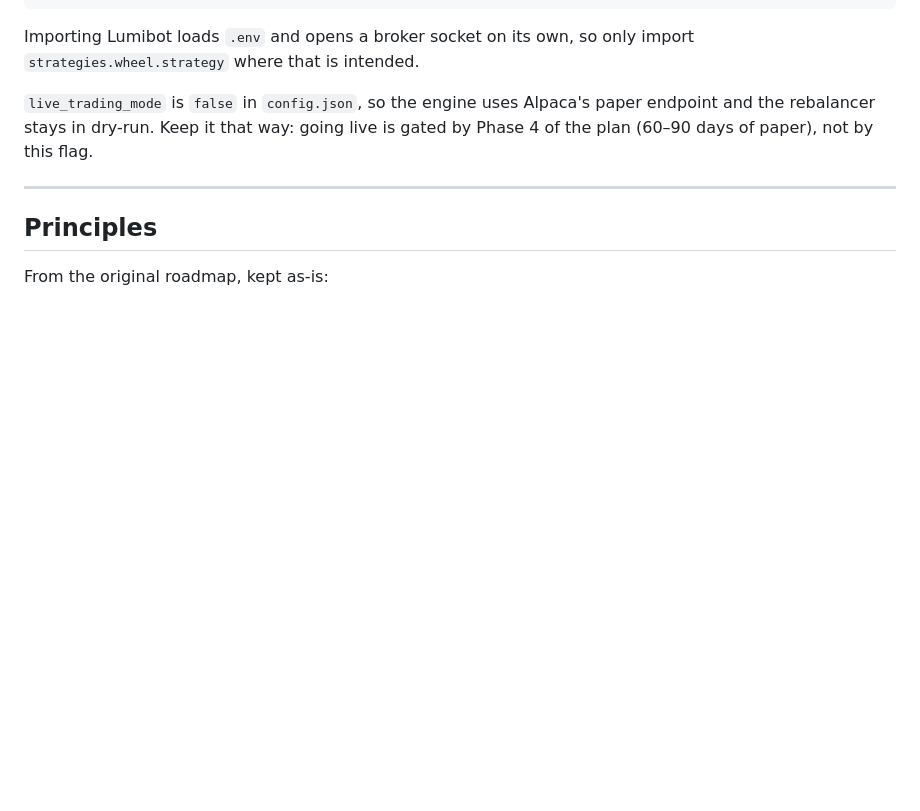
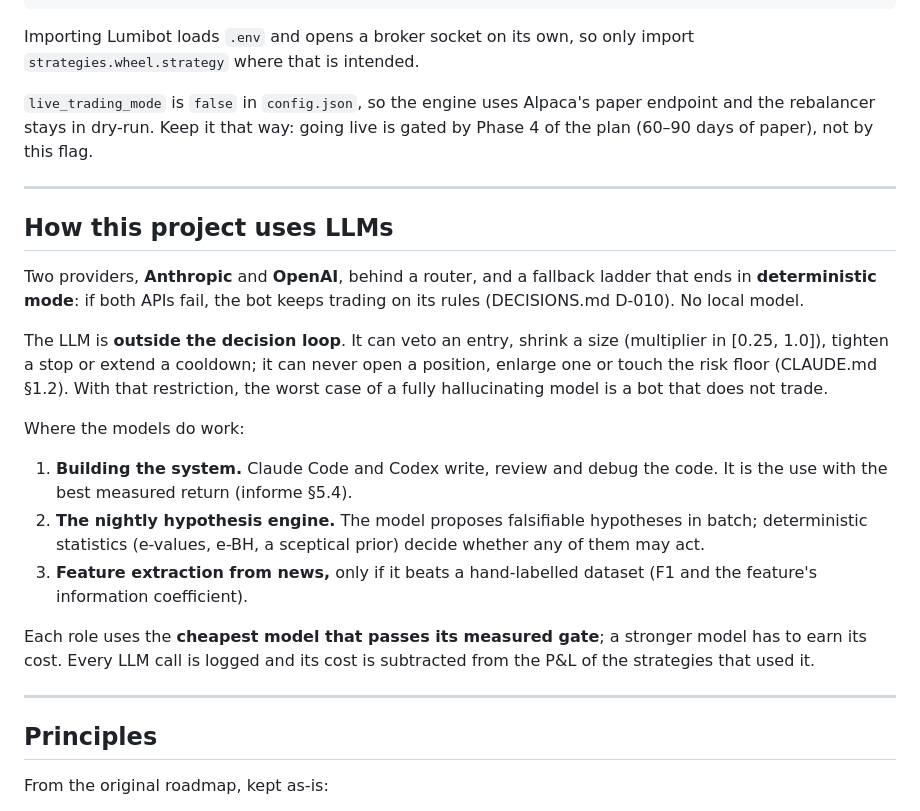
Before and after one commit to SethSterling22/Multi-Asset_Trading_Bot, a Markdown page: README.md, the part around the change. GitHub-like rendering; blank space fills up the shorter version.

```diff
--- a/README.md
+++ b/README.md
@@ -143,6 +143,34 @@ is gated by Phase 4 of the plan (60–90 days of paper), not by this flag.
 
 ---
 
+## How this project uses LLMs
+
+Two providers, **Anthropic** and **OpenAI**, behind a router, and a fallback
+ladder that ends in **deterministic mode**: if both APIs fail, the bot keeps
+trading on its rules (DECISIONS.md D-010). No local model.
+
+The LLM is **outside the decision loop**. It can veto an entry, shrink a size
+(multiplier in [0.25, 1.0]), tighten a stop or extend a cooldown; it can never
+open a position, enlarge one or touch the risk floor (CLAUDE.md §1.2). With that
+restriction, the worst case of a fully hallucinating model is a bot that does
+not trade.
+
+Where the models do work:
+
+1. **Building the system.** Claude Code and Codex write, review and debug the
+   code. It is the use with the best measured return (informe §5.4).
+2. **The nightly hypothesis engine.** The model proposes falsifiable hypotheses
+   in batch; deterministic statistics (e-values, e-BH, a sceptical prior) decide
+   whether any of them may act.
+3. **Feature extraction from news,** only if it beats a hand-labelled dataset
+   (F1 and the feature's information coefficient).
+
+Each role uses the **cheapest model that passes its measured gate**; a stronger
+model has to earn its cost. Every LLM call is logged and its cost is subtracted
+from the P&L of the strategies that used it.
+
+---
+
 ## Principles
 
 From the original roadmap, kept as-is:
```
Also changed, not shown: DECISIONS.md (+65 -0 lines).
